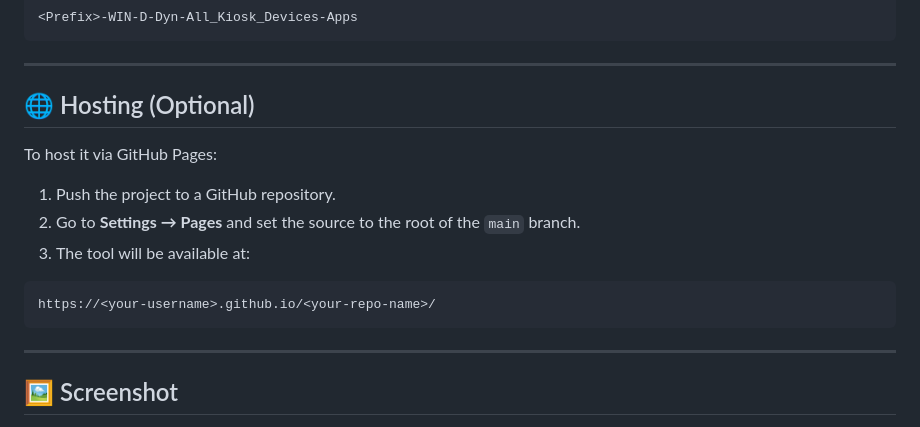
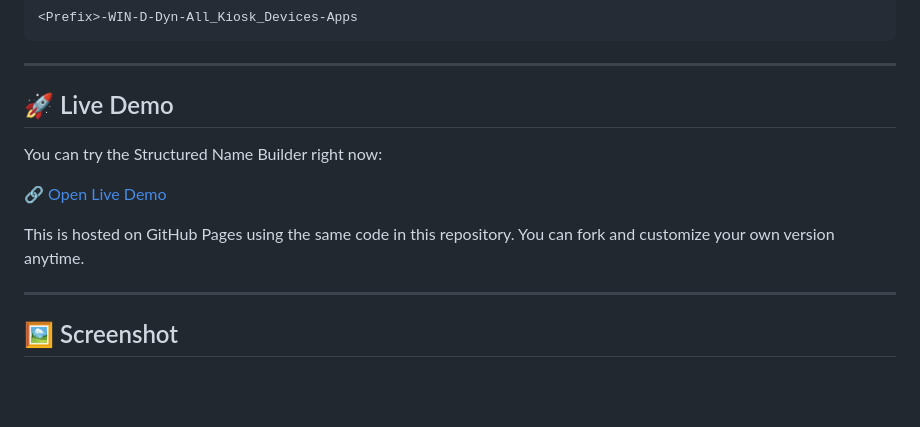
Before and after one commit to chineaalvarez/IntuneGroupNameGenerator, a Markdown page: docs/README.md, the part around the change. Drawn GitHub-style; blank space fills up the shorter version.

Commit message:
Update README to rename 'Hosting' section to 'Live Demo' and provide direct link to the demo

````diff
--- a/docs/README.md
+++ b/docs/README.md
@@ -394,17 +394,13 @@ would result in:
 
 ---
 
-## 🌐 Hosting (Optional)
+## 🚀 Live Demo
 
-To host it via GitHub Pages:
+You can try the Structured Name Builder right now:
 
-1. Push the project to a GitHub repository.
-2. Go to **Settings → Pages** and set the source to the root of the `main` branch.
-3. The tool will be available at:
+🔗 [Open Live Demo](https://chineaalvarez.github.io/IntuneGroupNameGenerator/)
 
-```
-https://<your-username>.github.io/<your-repo-name>/
-```
+This is hosted on GitHub Pages using the same code in this repository. You can fork and customize your own version anytime.
 
 ---
 
````
